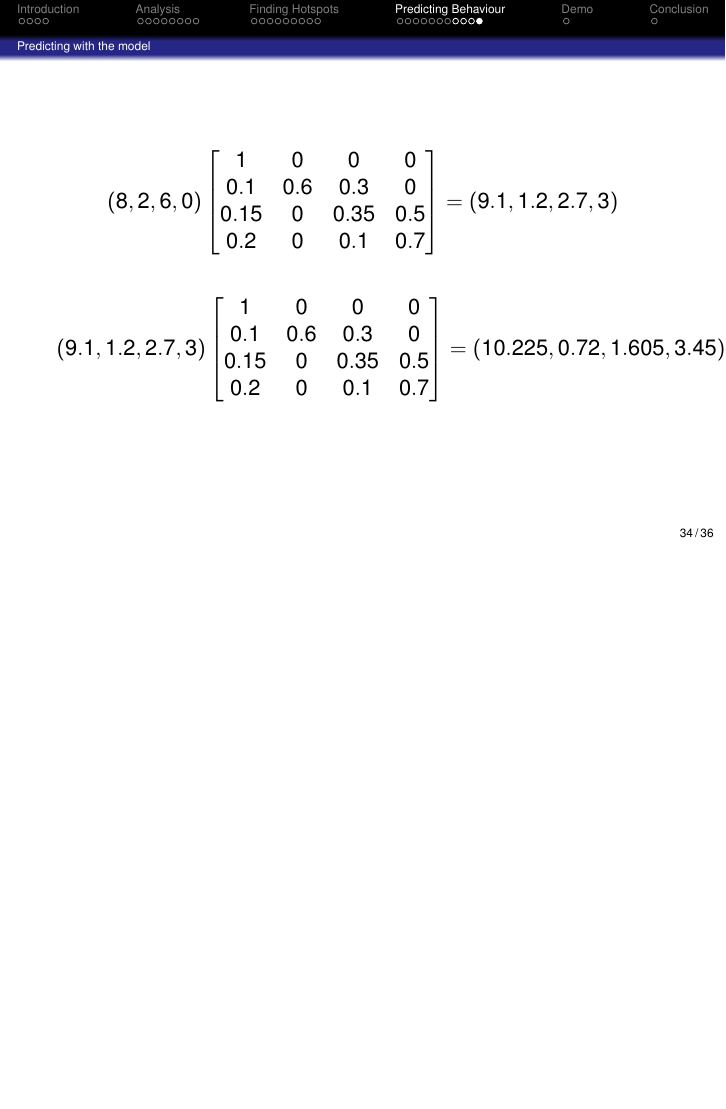
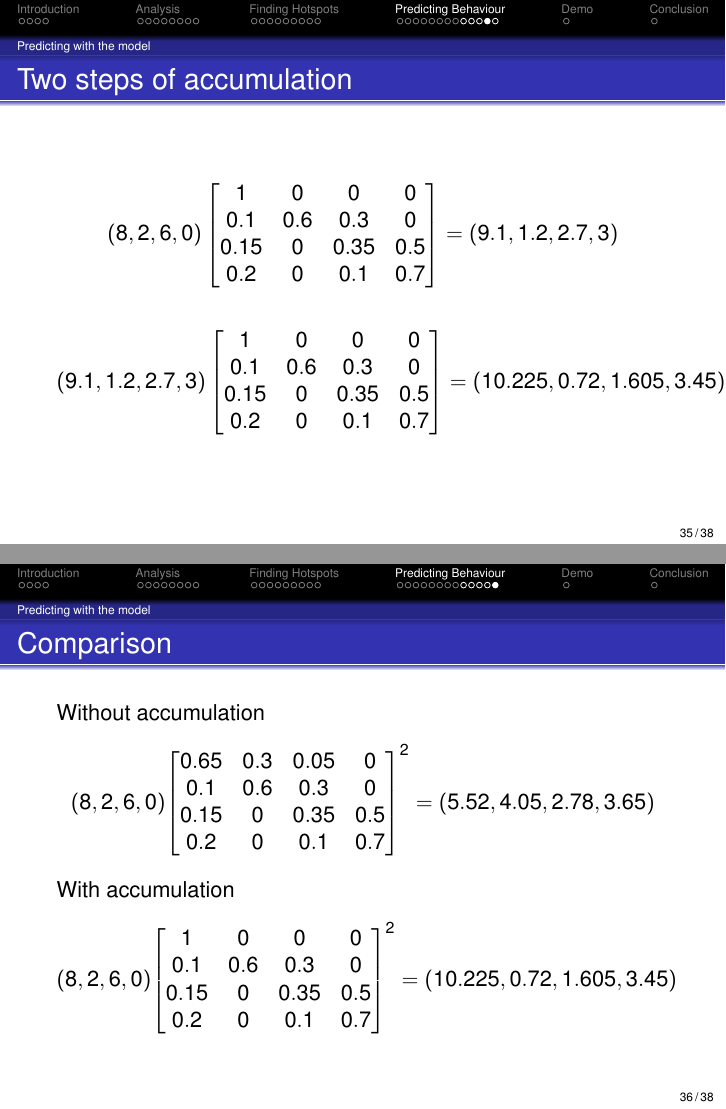
Before and after one commit to sw701e14/report, LaTeX slides (presentation/presentation.tex, which reads presentation/slides/predicting_behaviour.tex): page 34 of 36 before the commit and pages 35 and 36 of 38 after it, the two joined at a grey line, the shorter picture padded with empty space. Compiled offline with pdfLaTeX.

Commit message:
sunday edits part 1

```diff
--- a/presentation/slides/predicting_behaviour.tex
+++ b/presentation/slides/predicting_behaviour.tex
@@ -75,3 +100,6 @@ $$
+(5.52,4.05,2.78,3.65)
+$$
+
 \end{center}
 \end{frame}
 
@@ -88,7 +116,7 @@ $$ \begin{bmatrix}
 \end{frame}
 
 
-\begin{frame}
+\begin{frame}{Two steps of accumulation}
 $$
 (8, 2, 6, 0)
 \begin{bmatrix}
@@ -114,3 +142,33 @@ $$
 $$
 
 \end{frame}
+
+\begin{frame}{Comparison}
+
+		Without accumulation
+		$$
+		(8,2,6,0)
+		{\begin{bmatrix}
+		0.65 & 0.3 & 0.05 & 0\\
+		0.1  & 0.6 & 0.3  & 0\\
+		0.15 & 0   & 0.35 & 0.5\\
+		0.2  & 0   & 0.1  & 0.7
+		\end{bmatrix}}^2
+		=
+		(5.52,4.05,2.78,3.65)
+		$$
+
+		With accumulation
+$$
+(8,2,6,0)
+{\begin{bmatrix}
+1 & 0 & 0 & 0\\
+0.1  & 0.6 & 0.3  & 0\\
+0.15 & 0   & 0.35 & 0.5\\
+0.2  & 0   & 0.1  & 0.7
+\end{bmatrix}}^2
+=
+(10.225,0.72,1.605,3.45)
+$$
+
+\end{frame}
```
Also changed, not shown: presentation/slides/generate_markov_algorithm.tex (+5 -5 lines), presentation/graphics/initialworld2.png (added), presentation/slides/predicting_behaviour.tex (27 more changed lines).
